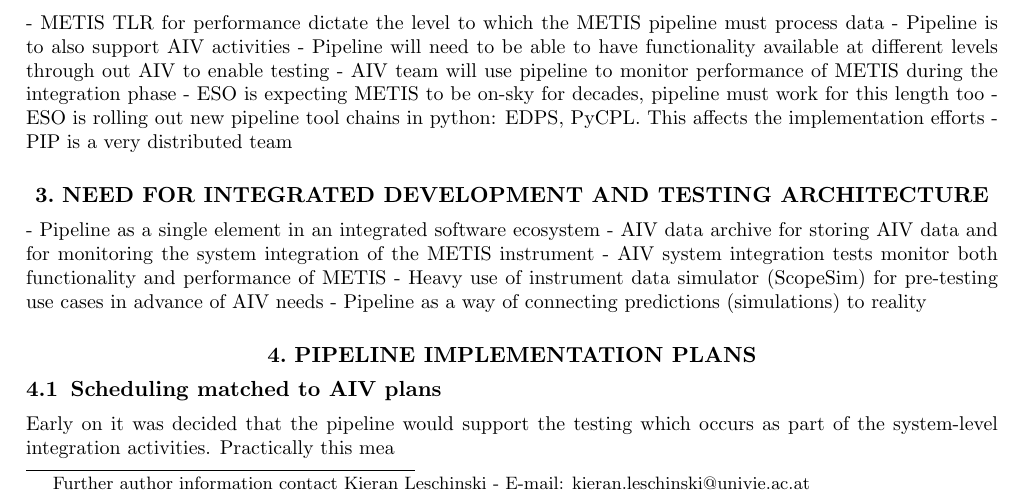
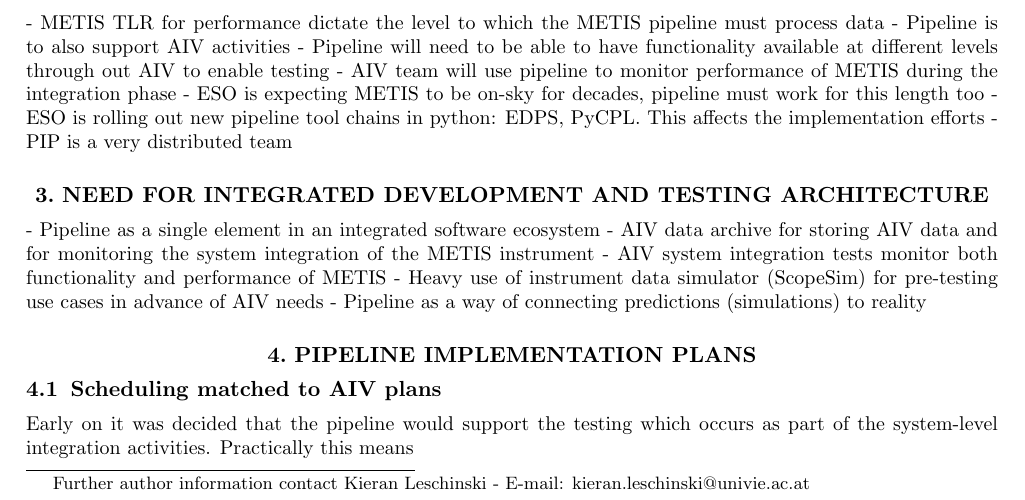
Before and after one commit to AstarVienna/METIS_DRLD, a LaTeX paper (SPIE_paper/main.tex): part of page 1 of 3, cut so that both start at the same text. Compiled offline with pdfLaTeX.

Commit message:
Update on Overleaf.

```diff
--- a/SPIE_paper/main.tex
+++ b/SPIE_paper/main.tex
@@ -110,7 +110,7 @@ It will offer  an array of powerful observing modes including  integral-field an
 \end{table}
 
 Early on it was decided that the pipeline would support the testing which occurs as part of the system-level integration activities.
-Practically this mea
+Practically this means
 
 
 
```
